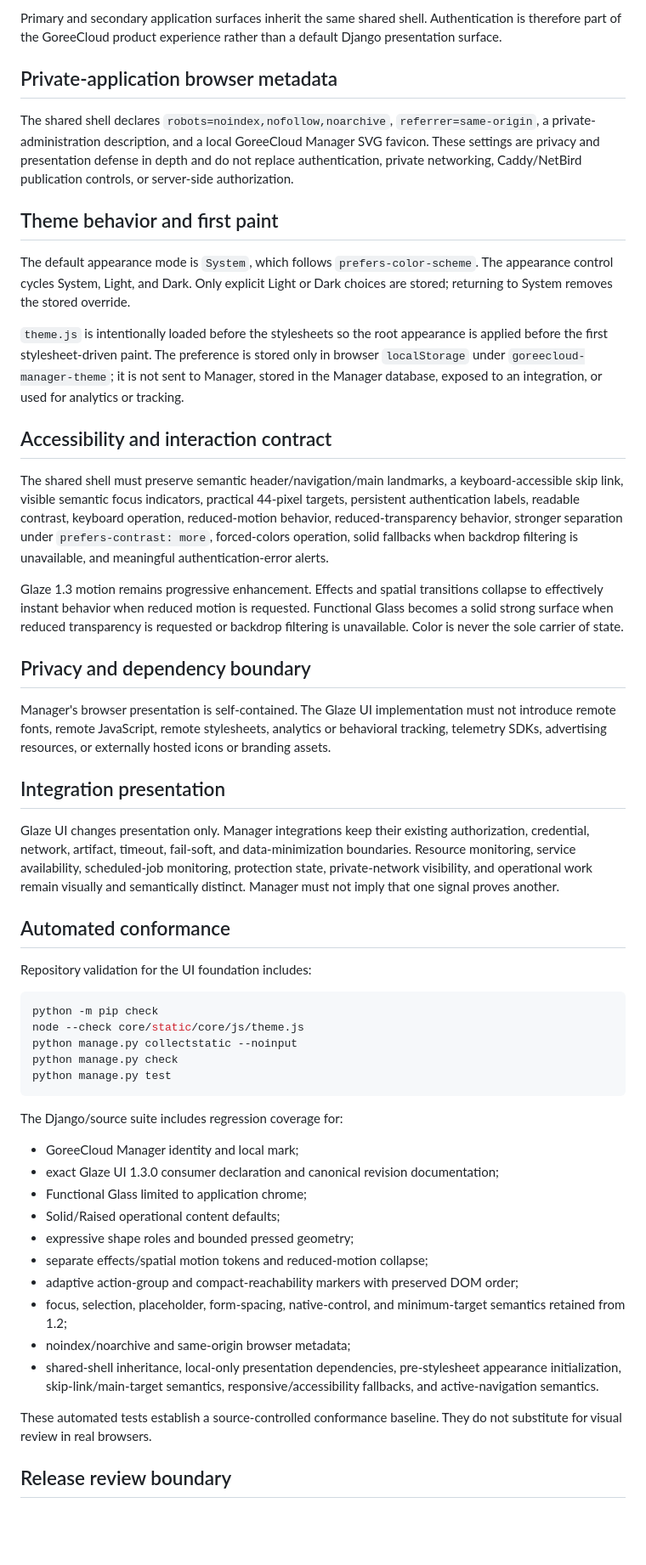
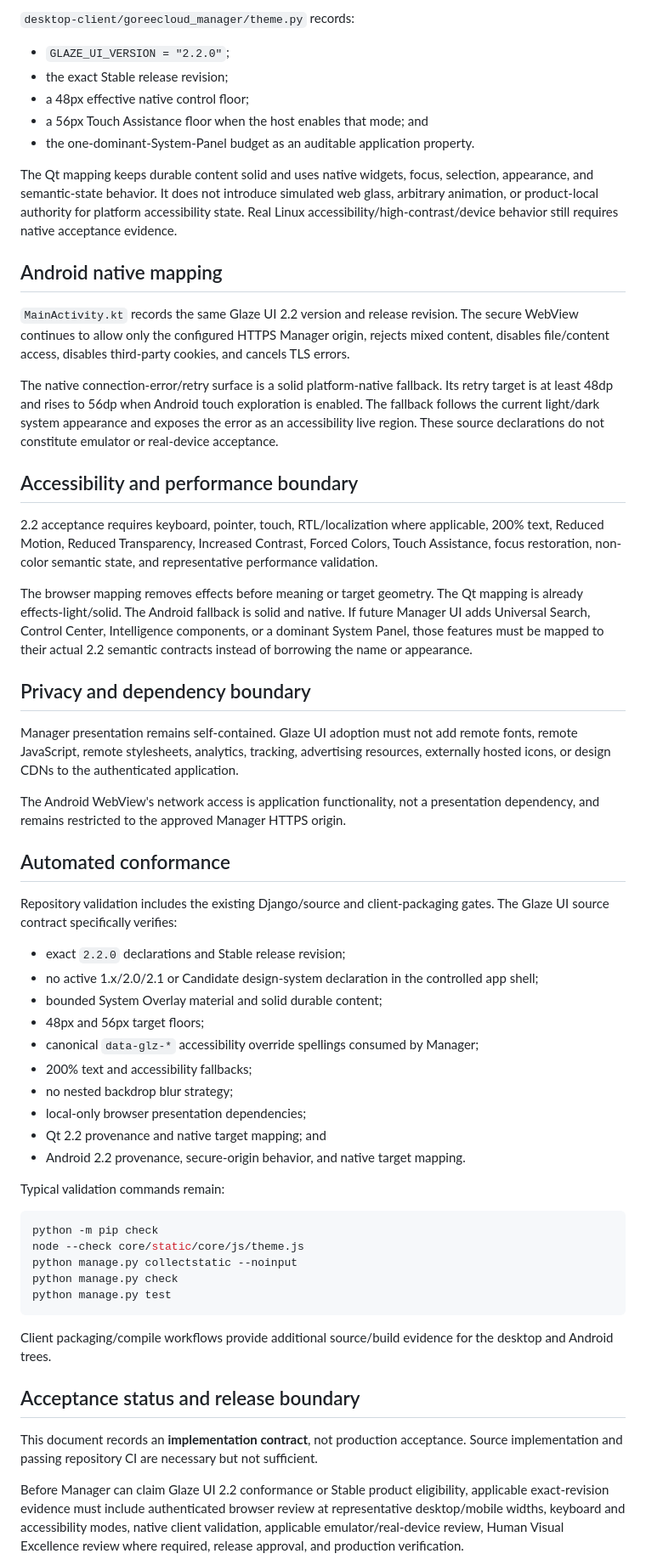
Before and after one commit to GoreeCloud/goreecloud-manager, a Markdown page: docs/glaze-ui.md, the part around one of its changes. Shown at 85% size. GitHub-like rendering; blank space fills up the shorter version.

````diff
--- a/docs/glaze-ui.md
+++ b/docs/glaze-ui.md
@@ -51,33 +55,48 @@ The application shell identifies the product as **GoreeCloud Manager** and uses
 
-Primary and secondary application surfaces inherit the same shared shell. Authentication is therefore part of the GoreeCloud product experience rather than a default Django presentation surface.
+`desktop-client/goreecloud_manager/theme.py` records:
 
-## Private-application browser metadata
+- `GLAZE_UI_VERSION = "2.2.0"`;
+- the exact Stable release revision;
+- a 48px effective native control floor;
+- a 56px Touch Assistance floor when the host enables that mode; and
+- the one-dominant-System-Panel budget as an auditable application property.
 
-The shared shell declares `robots=noindex,nofollow,noarchive`, `referrer=same-origin`, a private-administration description, and a local GoreeCloud Manager SVG favicon. These settings are privacy and presentation defense in depth and do not replace authentication, private networking, Caddy/NetBird publication controls, or server-side authorization.
+The Qt mapping keeps durable content solid and uses native widgets, focus, selection, appearance, and semantic-state behavior. It does not introduce simulated web glass, arbitrary animation, or product-local authority for platform accessibility state. Real Linux accessibility/high-contrast/device behavior still requires native acceptance evidence.
 
-## Theme behavior and first paint
+## Android native mapping
 
-The default appearance mode is `System`, which follows `prefers-color-scheme`. The appearance control cycles System, Light, and Dark. Only explicit Light or Dark choices are stored; returning to System removes the stored override.
+`MainActivity.kt` records the same Glaze UI 2.2 version and release revision. The secure WebView continues to allow only the configured HTTPS Manager origin, rejects mixed content, disables file/content access, disables third-party cookies, and cancels TLS errors.
 
-`theme.js` is intentionally loaded before the stylesheets so the root appearance is applied before the first stylesheet-driven paint. The preference is stored only in browser `localStorage` under `goreecloud-manager-theme`; it is not sent to Manager, stored in the Manager database, exposed to an integration, or used for analytics or tracking.
+The native connection-error/retry surface is a solid platform-native fallback. Its retry target is at least 48dp and rises to 56dp when Android touch exploration is enabled. The fallback follows the current light/dark system appearance and exposes the error as an accessibility live region. These source declarations do not constitute emulator or real-device acceptance.
 
-## Accessibility and interaction contract
+## Accessibility and performance boundary
 
-The shared shell must preserve semantic header/navigation/main landmarks, a keyboard-accessible skip link, visible semantic focus indicators, practical 44-pixel targets, persistent authentication labels, readable contrast, keyboard operation, reduced-motion behavior, reduced-transparency behavior, stronger separation under `prefers-contrast: more`, forced-colors operation, solid fallbacks when backdrop filtering is unavailable, and meaningful authentication-error alerts.
+2.2 acceptance requires keyboard, pointer, touch, RTL/localization where applicable, 200% text, Reduced Motion, Reduced Transparency, Increased Contrast, Forced Colors, Touch Assistance, focus restoration, non-color semantic state, and representative performance validation.
 
-Glaze 1.3 motion remains progressive enhancement. Effects and spatial transitions collapse to effectively instant behavior when reduced motion is requested. Functional Glass becomes a solid strong surface when reduced transparency is requested or backdrop filtering is unavailable. Color is never the sole carrier of state.
+The browser mapping removes effects before meaning or target geometry. The Qt mapping is already effects-light/solid. The Android fallback is solid and native. If future Manager UI adds Universal Search, Control Center, Intelligence components, or a dominant System Panel, those features must be mapped to their actual 2.2 semantic contracts instead of borrowing the name or appearance.
 
 ## Privacy and dependency boundary
 
-Manager's browser presentation is self-contained. The Glaze UI implementation must not introduce remote fonts, remote JavaScript, remote stylesheets, analytics or behavioral tracking, telemetry SDKs, advertising resources, or externally hosted icons or branding assets.
+Manager presentation remains self-contained. Glaze UI adoption must not add remote fonts, remote JavaScript, remote stylesheets, analytics, tracking, advertising resources, externally hosted icons, or design CDNs to the authenticated application.
 
-## Integration presentation
-
-Glaze UI changes presentation only. Manager integrations keep their existing authorization, credential, network, artifact, timeout, fail-soft, and data-minimization boundaries. Resource monitoring, service availability, scheduled-job monitoring, protection state, private-network visibility, and operational work remain visually and semantically distinct. Manager must not imply that one signal proves another.
+The Android WebView's network access is application functionality, not a presentation dependency, and remains restricted to the approved Manager HTTPS origin.
 
 ## Automated conformance
 
-Repository validation for the UI foundation includes:
+Repository validation includes the existing Django/source and client-packaging gates. The Glaze UI source contract specifically verifies:
+
+- exact `2.2.0` declarations and Stable release revision;
+- no active 1.x/2.0/2.1 or Candidate design-system declaration in the controlled app shell;
+- bounded System Overlay material and solid durable content;
+- 48px and 56px target floors;
+- canonical `data-glz-*` accessibility override spellings consumed by Manager;
+- 200% text and accessibility fallbacks;
+- no nested backdrop blur strategy;
+- local-only browser presentation dependencies;
+- Qt 2.2 provenance and native target mapping; and
+- Android 2.2 provenance, secure-origin behavior, and native target mapping.
+
+Typical validation commands remain:
 
 ```bash
 python -m pip check
@@ -87,20 +106,11 @@ python manage.py check
 python manage.py test
 ```
 
-The Django/source suite includes regression coverage for:
+Client packaging/compile workflows provide additional source/build evidence for the desktop and Android trees.
 
-- GoreeCloud Manager identity and local mark;
-- exact Glaze UI 1.3.0 consumer declaration and canonical revision documentation;
-- Functional Glass limited to application chrome;
-- Solid/Raised operational content defaults;
-- expressive shape roles and bounded pressed geometry;
-- separate effects/spatial motion tokens and reduced-motion collapse;
-- adaptive action-group and compact-reachability markers with preserved DOM order;
-- focus, selection, placeholder, form-spacing, native-control, and minimum-target semantics retained from 1.2;
-- noindex/noarchive and same-origin browser metadata;
-- shared-shell inheritance, local-only presentation dependencies, pre-stylesheet appearance initialization, skip-link/main-target semantics, responsive/accessibility fallbacks, and active-navigation semantics.
+## Acceptance status and release boundary
 
-These automated tests establish a source-controlled conformance baseline. They do not substitute for visual review in real browsers.
+This document records an **implementation contract**, not production acceptance. Source implementation and passing repository CI are necessary but not sufficient.
 
-## Release review boundary
+Before Manager can claim Glaze UI 2.2 conformance or Stable product eligibility, applicable exact-revision evidence must include authenticated browser review at representative desktop/mobile widths, keyboard and accessibility modes, native client validation, applicable emulator/real-device review, Human Visual Excellence review where required, release approval, and production verification.
 
````
Also changed, not shown: other parts of docs/glaze-ui.md (+35 -33 lines).
